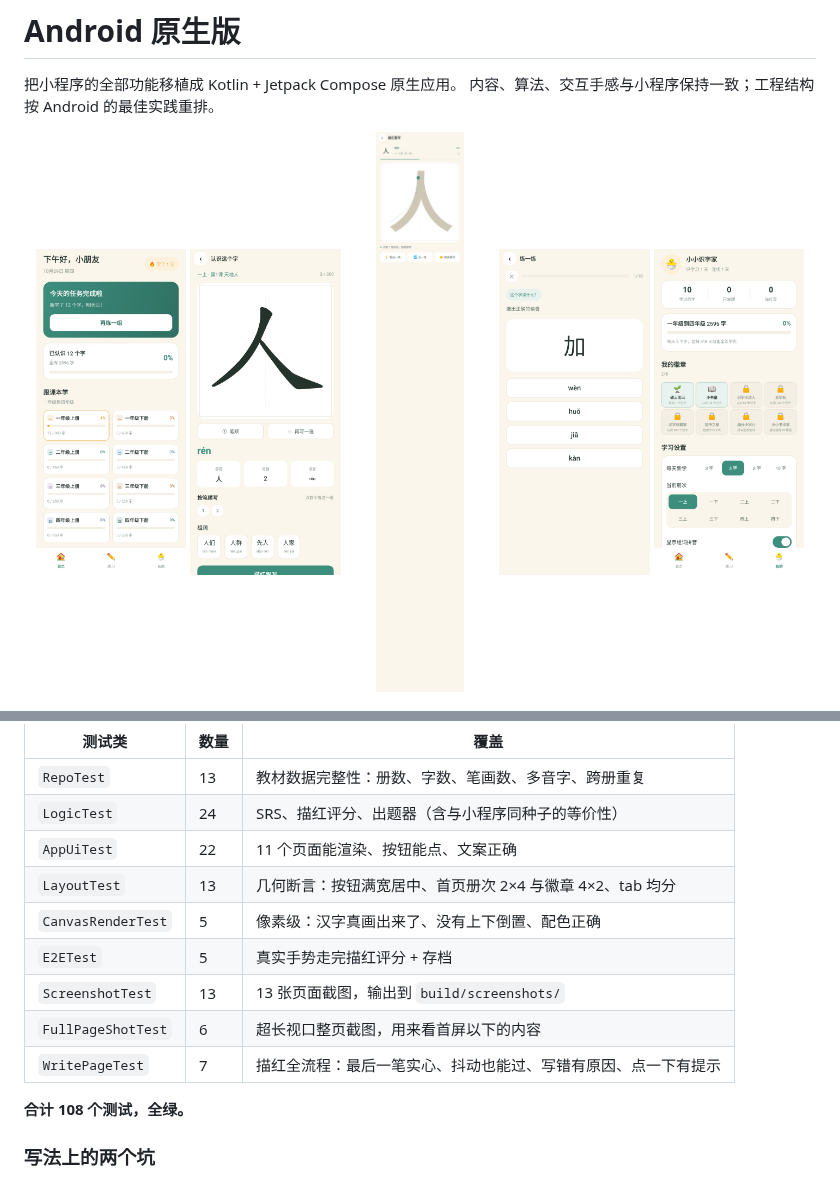
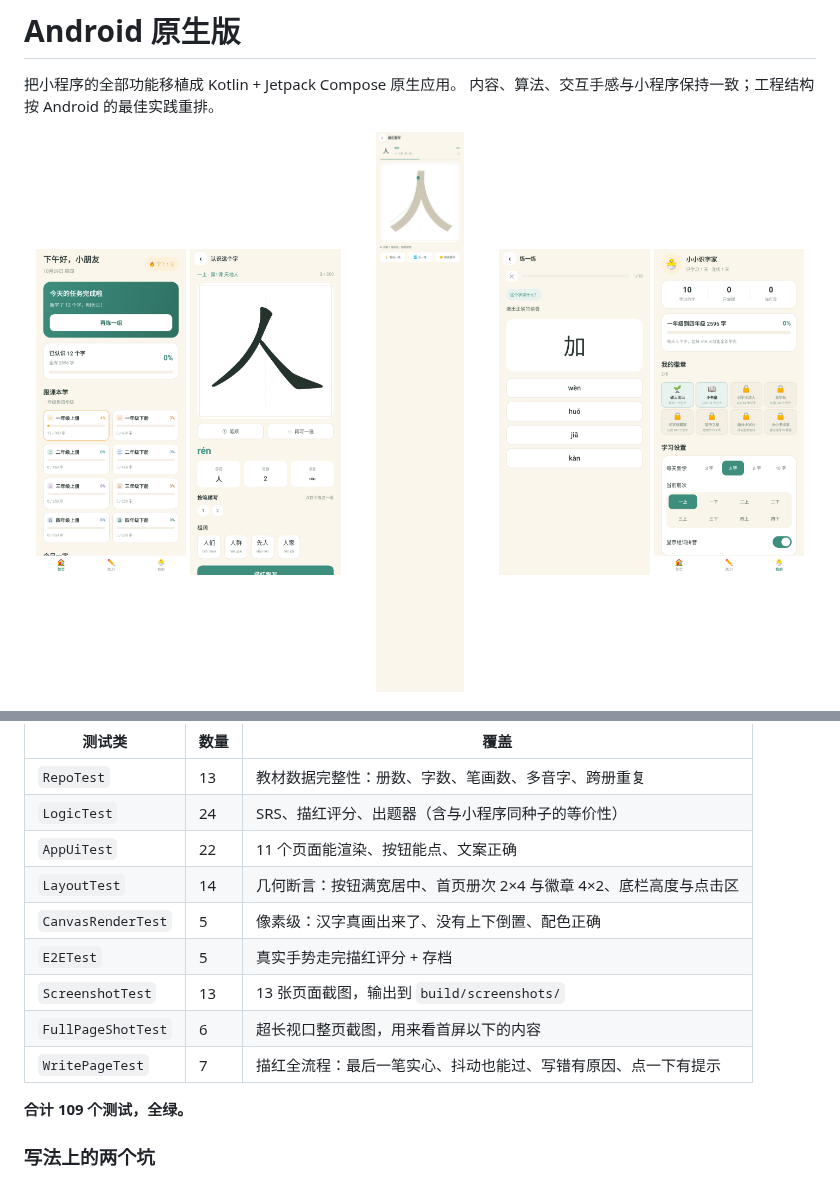
Before and after one commit to zhangxiang0316/hanzi, a Markdown page: docs/06-Android原生版.md, 2 parts joined by grey strips. Drawn GitHub-style; pictures changed too: docs/images/android/01-index.png, docs/images/android/10-profile.png.

```diff
--- a/docs/06-Android原生版.md
+++ b/docs/06-Android原生版.md
@@ -217,14 +217,14 @@ SDK 路径（已 gitignore）。
 | `RepoTest` | 13 | 教材数据完整性：册数、字数、笔画数、多音字、跨册重复 |
 | `LogicTest` | 24 | SRS、描红评分、出题器（含与小程序同种子的等价性） |
 | `AppUiTest` | 22 | 11 个页面能渲染、按钮能点、文案正确 |
-| `LayoutTest` | 13 | 几何断言：按钮满宽居中、首页册次 2×4 与徽章 4×2、tab 均分 |
+| `LayoutTest` | 14 | 几何断言：按钮满宽居中、首页册次 2×4 与徽章 4×2、底栏高度与点击区 |
 | `CanvasRenderTest` | 5 | 像素级：汉字真画出来了、没有上下倒置、配色正确 |
 | `E2ETest` | 5 | 真实手势走完描红评分 + 存档 |
 | `ScreenshotTest` | 13 | 13 张页面截图，输出到 `build/screenshots/` |
 | `FullPageShotTest` | 6 | 超长视口整页截图，用来看首屏以下的内容 |
 | `WritePageTest` | 7 | 描红全流程：最后一笔实心、抖动也能过、写错有原因、点一下有提示 |
 
-**合计 108 个测试，全绿。**
+**合计 109 个测试，全绿。**
 
 ### 写法上的两个坑
 
```
Also changed, not shown: README.md (+5 -4 lines), android/dist/README.md (+3 -3 lines), docs/images/android/20-profile-full.png, 5 other files.
